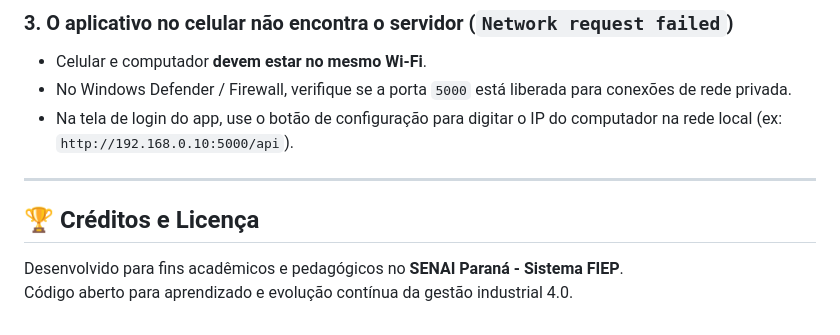
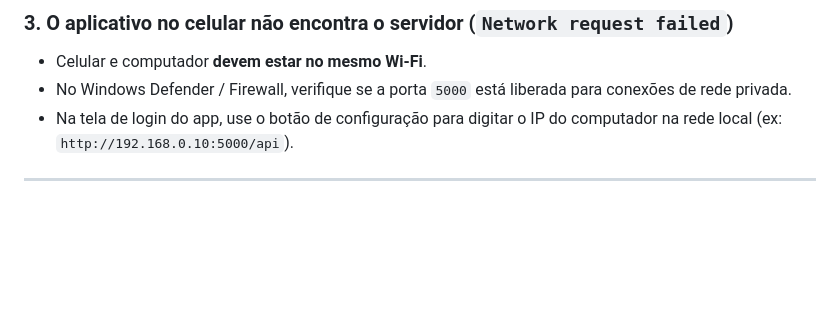
Before and after one commit to mb7-alt/TCC-senai, a Markdown page: README.md, the part around one of its changes. Drawn GitHub-style; blank space fills up the shorter version.

Commit message:
foco total em melhorias do site/app (mais informações no README.md

```diff
--- a/README.md
+++ b/README.md
@@ -447,8 +447,3 @@ pip install -r requirements.txt
 - Na tela de login do app, use o botão de configuração para digitar o IP do computador na rede local (ex: `http://192.168.0.10:5000/api`).
 
 ---
-
-## 🏆 Créditos e Licença
-
-Desenvolvido para fins acadêmicos e pedagógicos no **SENAI Paraná - Sistema FIEP**.
-Código aberto para aprendizado e evolução contínua da gestão industrial 4.0.
```
Also changed, not shown: other parts of README.md (+7 -7 lines).
